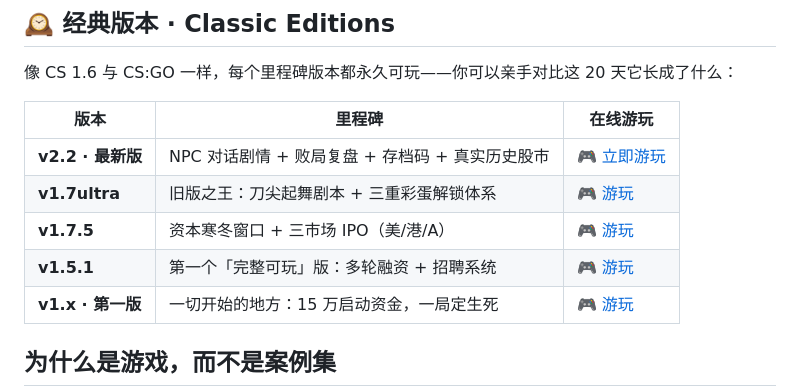
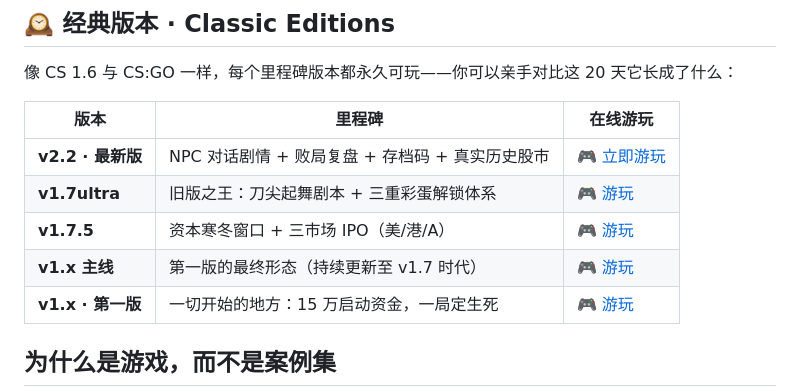
Before and after one commit to ReallyWong/founders-journey-v6, a Markdown page: README.md, the part around the change. Drawn GitHub-style.

Commit message:
docs: 修正经典版本表（v1.5.1 快照无游戏文件，换成 v1.x 主线）

```diff
--- a/README.md
+++ b/README.md
@@ -15,7 +15,7 @@
 | **v2.2 · 最新版** | NPC 对话剧情 + 败局复盘 + 存档码 + 真实历史股市 | [🎮 立即游玩](https://reallywong.github.io/founders-journey-v6/) |
 | **v1.7ultra** | 旧版之王：刀尖起舞剧本 + 三重彩蛋解锁体系 | [🎮 游玩](https://reallywong.github.io/founders-journey-v17u/) |
 | **v1.7.5** | 资本寒冬窗口 + 三市场 IPO（美/港/A） | [🎮 游玩](https://reallywong.github.io/founders-journey-v75/) |
-| **v1.5.1** | 第一个「完整可玩」版：多轮融资 + 招聘系统 | [🎮 游玩](https://reallywong.github.io/founders-journey-v5/) |
+| **v1.x 主线** | 第一版的最终形态（持续更新至 v1.7 时代） | [🎮 游玩](https://reallywong.github.io/founders-journey/) |
 | **v1.x · 第一版** | 一切开始的地方：15 万启动资金，一局定生死 | [🎮 游玩](https://reallywong.github.io/founders-journey/) |
 
 
```
